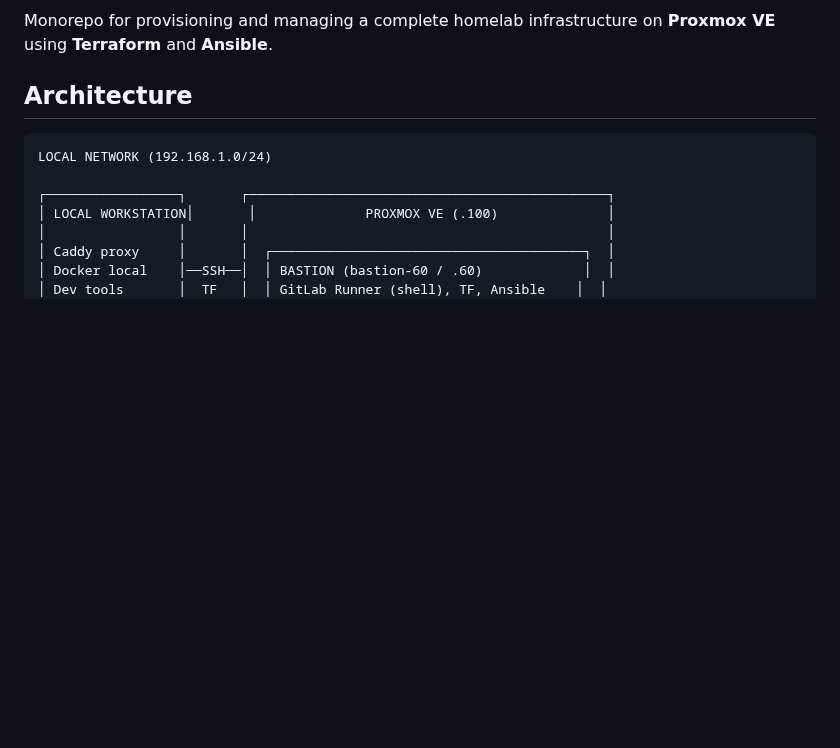
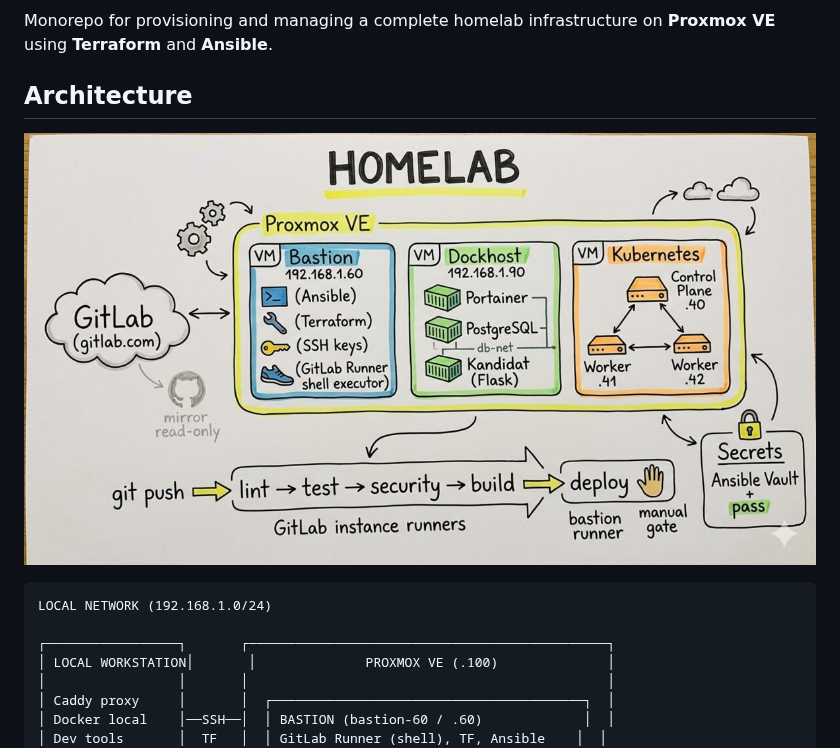
Before and after one commit to TiPunchLabs/homelab, a Markdown page: README.md, the part around the change. Drawn GitHub-style; pictures changed too: homelab-sketchnote.jpg (added); blank space fills up the shorter version.

Commit message:
docs: ajouter le sketchnote de l'architecture homelab au README
Co-Authored-By: Claude Opus 4.6 (1M context) <noreply@anthropic.com>

````diff
--- a/README.md
+++ b/README.md
@@ -16,6 +16,8 @@
 Monorepo for provisioning and managing a complete homelab infrastructure on **Proxmox VE** using **Terraform** and **Ansible**.
 
 ## Architecture
+
+![Homelab Architecture](homelab-sketchnote.jpg)
 
 ```
 LOCAL NETWORK (192.168.1.0/24)
````
